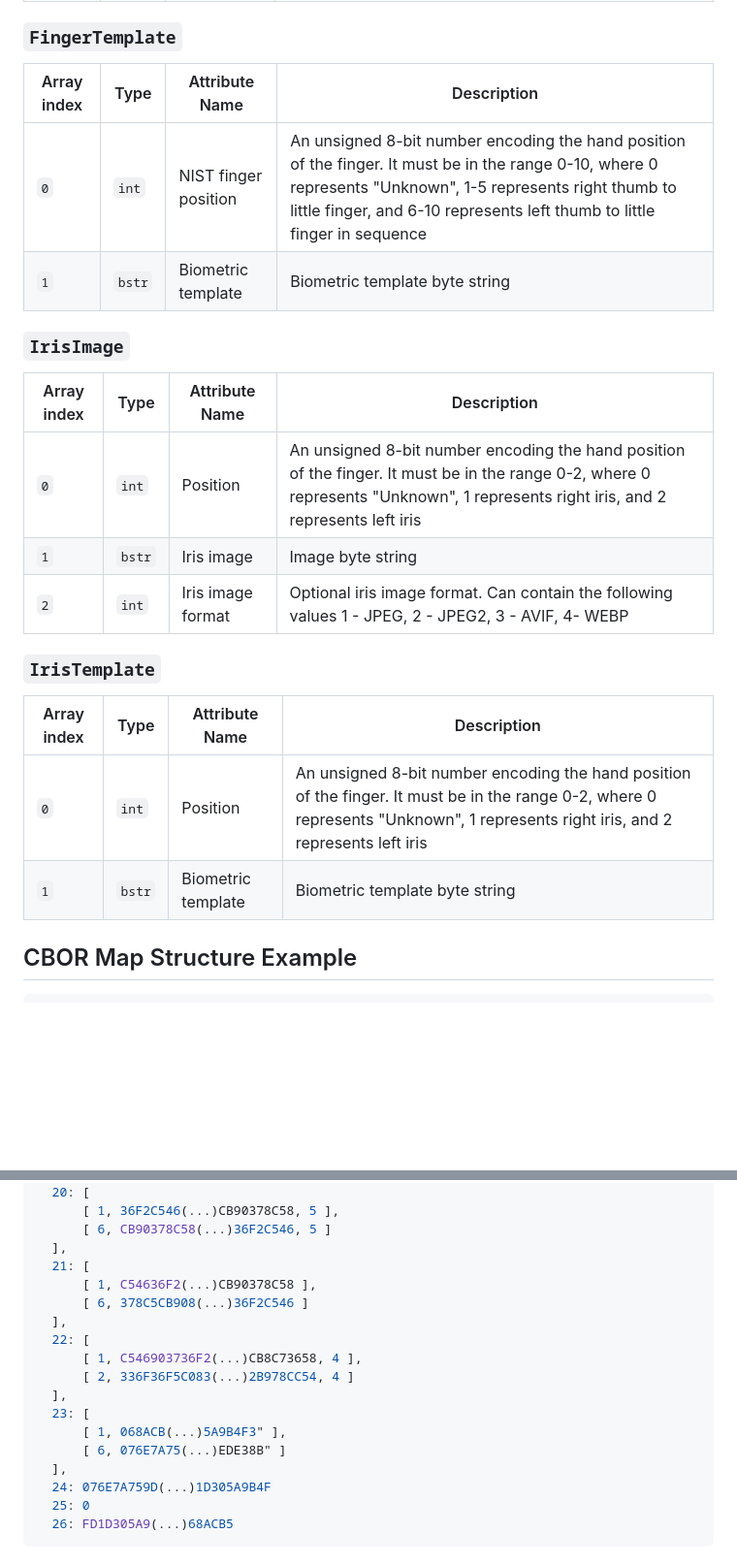
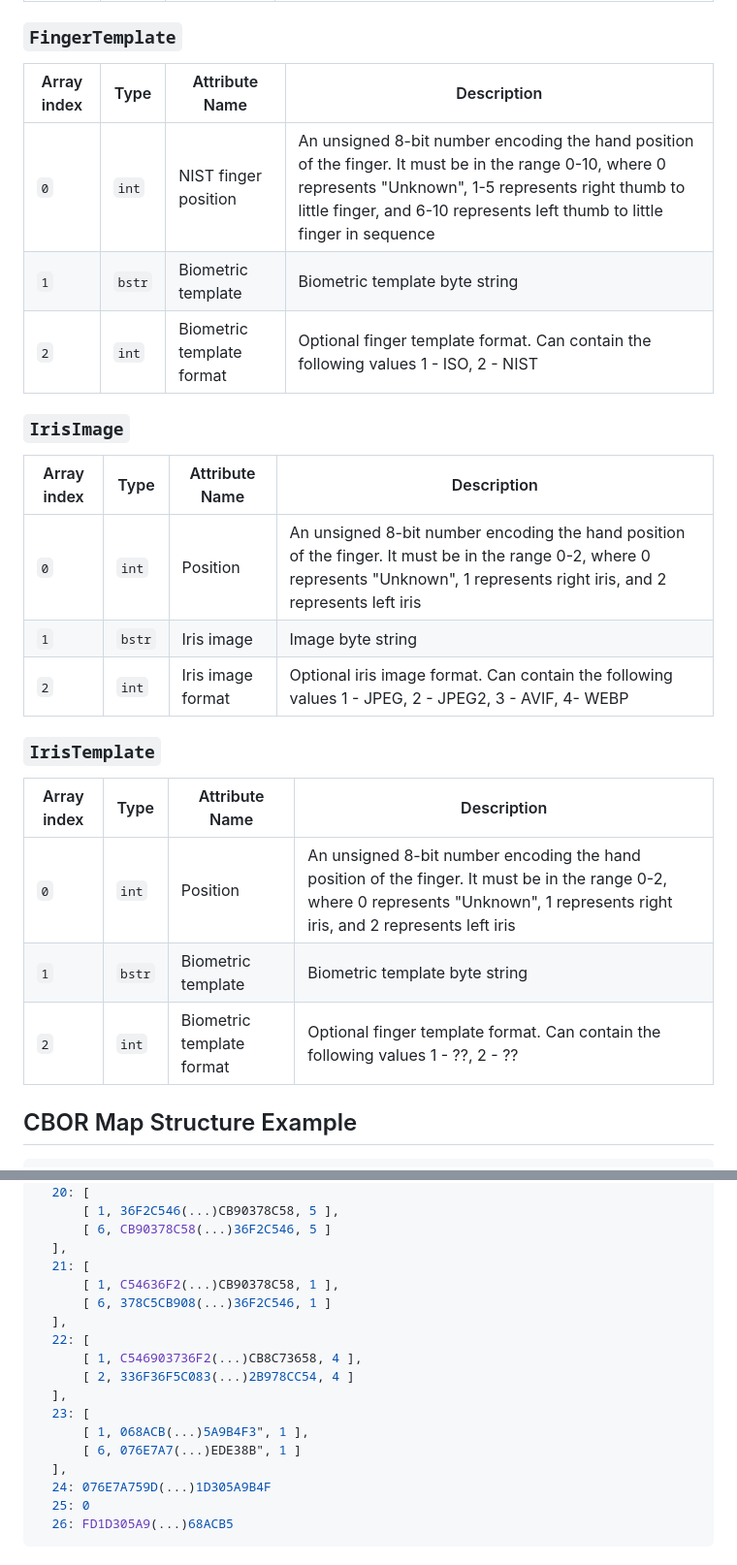
Before and after one commit to mosip/id-claim-169, a Markdown page: draft-sasikumar-id-claim-169.md, 2 parts joined by grey strips. Shown at 97% size. GitHub-like rendering; blank space fills up the shorter version.

Commit message:
feat: adds template format field
Signed-off-by: nb-tech5 <115477424+nb-tech5@users.noreply.github.com>

```diff
--- a/draft-sasikumar-id-claim-169.md
+++ b/draft-sasikumar-id-claim-169.md
@@ -110,25 +110,27 @@ All the fields here are OPTIONAL.
 
 ### `FingerTemplate`
 
-| Array index | Type   | Attribute Name       | Description                                                                                                                                                                                                                             |
-|-------------|--------|----------------------|-----------------------------------------------------------------------------------------------------------------------------------------------------------------------------------------------------------------------------------------|
-| `0`         | `int`  | NIST finger position | An unsigned 8-bit number encoding the hand position of the finger. It must be in the range 0-10, where 0 represents "Unknown", 1-5 represents right thumb to little finger, and 6-10 represents left thumb to little finger in sequence |
-| `1`         | `bstr` | Biometric template   | Biometric template byte string                                                                                                                                                                                                          |
+| Array index | Type   | Attribute Name             | Description                                                                                                                                                                                                                             |
+|-------------|--------|----------------------------|-----------------------------------------------------------------------------------------------------------------------------------------------------------------------------------------------------------------------------------------|
+| `0`         | `int`  | NIST finger position       | An unsigned 8-bit number encoding the hand position of the finger. It must be in the range 0-10, where 0 represents "Unknown", 1-5 represents right thumb to little finger, and 6-10 represents left thumb to little finger in sequence |
+| `1`         | `bstr` | Biometric template         | Biometric template byte string                                                                                                                                                                                                          |
+| `2`         | `int`  | Biometric template format  | Optional finger template format. Can contain the following values 1 - ISO, 2 - NIST                                                                                                                                                     |
 
 ### `IrisImage`
 
-| Array index | Type   | Attribute Name     | Description                                                                                                                                                                       |
-|-------------|--------|--------------------|-----------------------------------------------------------------------------------------------------------------------------------------------------------------------------------|
-| `0`         | `int`  | Position           | An unsigned 8-bit number encoding the hand position of the finger. It must be in the range 0-2, where 0 represents "Unknown", 1 represents right iris, and 2 represents left iris |
-| `1`         | `bstr` | Iris image         | Image byte string                                                                                                                                                                 |
-| `2`         | `int`  | Iris image format  | Optional iris image format. Can contain the following values 1 - JPEG, 2 - JPEG2, 3 - AVIF, 4- WEBP                                                                               |
+| Array index | Type   | Attribute Name    | Description                                                                                                                                                                       |
+|-------------|--------|-------------------|-----------------------------------------------------------------------------------------------------------------------------------------------------------------------------------|
+| `0`         | `int`  | Position          | An unsigned 8-bit number encoding the hand position of the finger. It must be in the range 0-2, where 0 represents "Unknown", 1 represents right iris, and 2 represents left iris |
+| `1`         | `bstr` | Iris image        | Image byte string                                                                                                                                                                 |
+| `2`         | `int`  | Iris image format | Optional iris image format. Can contain the following values 1 - JPEG, 2 - JPEG2, 3 - AVIF, 4- WEBP                                                                               |
 
 ### `IrisTemplate`
 
-| Array index | Type   | Attribute Name     | Description                                                                                                                                                                       |
-|-------------|--------|--------------------|-----------------------------------------------------------------------------------------------------------------------------------------------------------------------------------|
-| `0`         | `int`  | Position           | An unsigned 8-bit number encoding the hand position of the finger. It must be in the range 0-2, where 0 represents "Unknown", 1 represents right iris, and 2 represents left iris |
-| `1`         | `bstr` | Biometric template | Biometric template byte string                                                                                                                                                    |
+| Array index | Type   | Attribute Name             | Description                                                                                                                                                                       |
+|-------------|--------|----------------------------|-----------------------------------------------------------------------------------------------------------------------------------------------------------------------------------|
+| `0`         | `int`  | Position                   | An unsigned 8-bit number encoding the hand position of the finger. It must be in the range 0-2, where 0 represents "Unknown", 1 represents right iris, and 2 represents left iris |
+| `1`         | `bstr` | Biometric template         | Biometric template byte string                                                                                                                                                    |
+| `2`         | `int`  | Biometric template format  | Optional finger template format. Can contain the following values 1 - ??, 2 - ??                                                                                                  |
 
 ## CBOR Map Structure Example
 
@@ -162,16 +164,16 @@ All the fields here are OPTIONAL.
       [ 6, CB90378C58(...)36F2C546, 5 ]
   ],
   21: [
-      [ 1, C54636F2(...)CB90378C58 ],
-      [ 6, 378C5CB908(...)36F2C546 ]
+      [ 1, C54636F2(...)CB90378C58, 1 ],
+      [ 6, 378C5CB908(...)36F2C546, 1 ]
   ],
   22: [
       [ 1, C546903736F2(...)CB8C73658, 4 ],
       [ 2, 336F36F5C083(...)2B978CC54, 4 ]
   ],
   23: [
-      [ 1, 068ACB(...)5A9B4F3" ],
-      [ 6, 076E7A75(...)EDE38B" ]
+      [ 1, 068ACB(...)5A9B4F3", 1 ],
+      [ 6, 076E7A7(...)EDE38B", 1 ]
   ],
   24: 076E7A759D(...)1D305A9B4F
   25: 0
```
